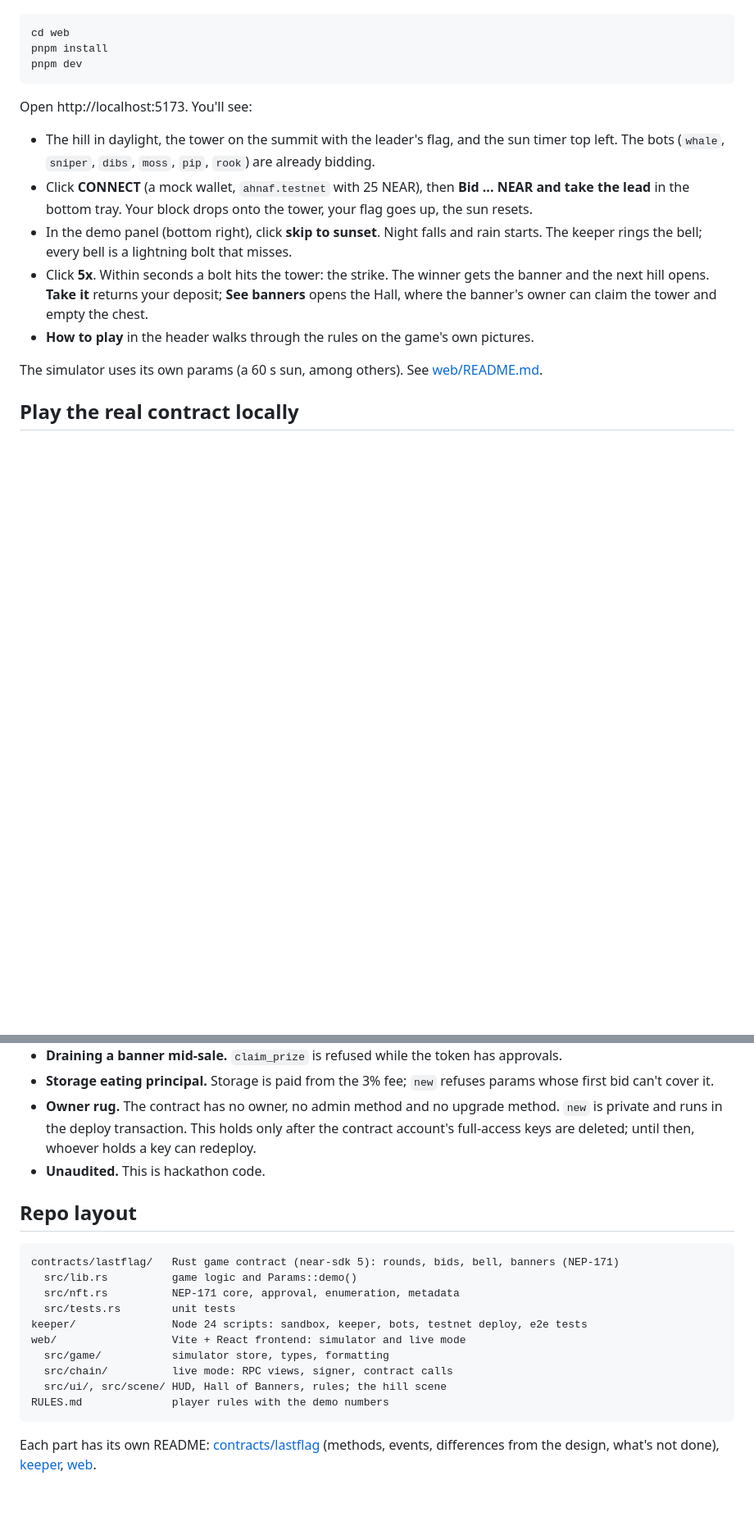
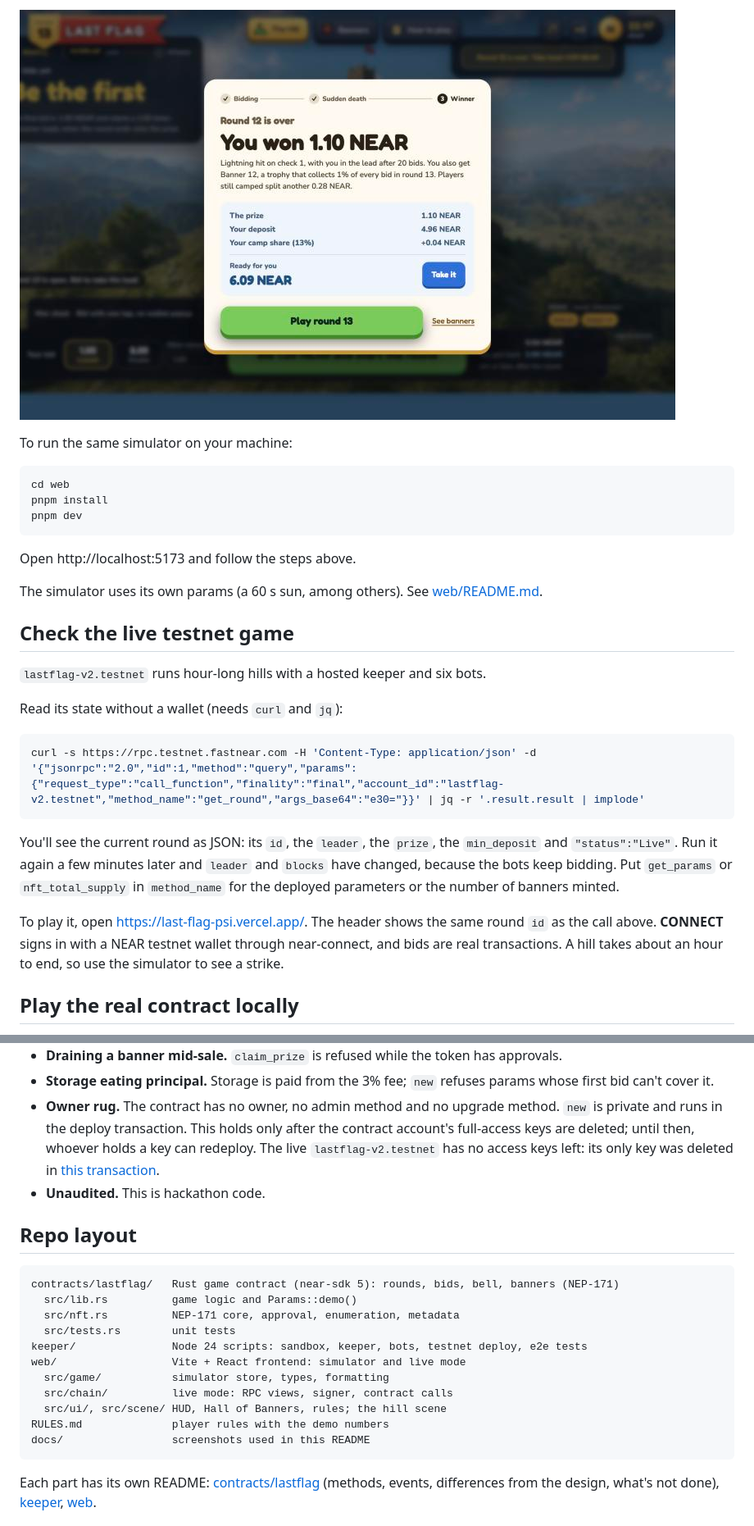
Before and after one commit to ahnafalfariza/last-flag, a Markdown page: README.md, 2 parts joined by grey strips. Shown at 82% size. Drawn GitHub-style; pictures changed too: docs/strike.jpg (added); blank space fills up the shorter version.

````diff
--- a/README.md
+++ b/README.md
@@ -16,3 +58,6 @@ The browser simulator runs the whole game locally. No wallet, no chain.
+![The strike: the round is over, the prize, the deposit and the camp share](docs/strike.jpg)
+
+To run the same simulator on your machine:
 
 ```bash
 cd web
@@ -20,21 +65,28 @@ pnpm install
 pnpm dev
 ```
 
-Open http://localhost:5173. You'll see:
-
-- The hill in daylight, the tower on the summit with the leader's flag, and the sun timer top
-  left. The bots (`whale`, `sniper`, `dibs`, `moss`, `pip`, `rook`) are already bidding.
-- Click **CONNECT** (a mock wallet, `ahnaf.testnet` with 25 NEAR), then **Bid ... NEAR and take
-  the lead** in the bottom tray. Your block drops onto the tower, your flag goes up, the sun
-  resets.
-- In the demo panel (bottom right), click **skip to sunset**. Night falls and rain starts. The
-  keeper rings the bell; every bell is a lightning bolt that misses.
-- Click **5x**. Within seconds a bolt hits the tower: the strike. The winner gets the banner and
-  the next hill opens. **Take it** returns your deposit; **See banners** opens the Hall, where
-  the banner's owner can claim the tower and empty the chest.
-- **How to play** in the header walks through the rules on the game's own pictures.
+Open http://localhost:5173 and follow the steps above.
 
 The simulator uses its own params (a 60 s sun, among others). See [web/README.md](web/README.md).
+
+## Check the live testnet game
+
+`lastflag-v2.testnet` runs hour-long hills with a hosted keeper and six bots.
+
+Read its state without a wallet (needs `curl` and `jq`):
+
+```bash
+curl -s https://rpc.testnet.fastnear.com -H 'Content-Type: application/json' -d '{"jsonrpc":"2.0","id":1,"method":"query","params":{"request_type":"call_function","finality":"final","account_id":"lastflag-v2.testnet","method_name":"get_round","args_base64":"e30="}}' | jq -r '.result.result | implode'
+```
+
+You'll see the current round as JSON: its `id`, the `leader`, the `prize`, the `min_deposit`
+and `"status":"Live"`. Run it again a few minutes later and `leader` and `blocks` have changed,
+because the bots keep bidding. Put `get_params` or `nft_total_supply` in `method_name` for the
+deployed parameters or the number of banners minted.
+
+To play it, open https://last-flag-psi.vercel.app/. The header shows the same round `id` as the
+call above. **CONNECT** signs in with a NEAR testnet wallet through near-connect, and bids are
+real transactions. A hill takes about an hour to end, so use the simulator to see a strike.
 
 ## Play the real contract locally
 
@@ -146,7 +198,9 @@ chance to win, and gets the rest back.
   bid can't cover it.
 - **Owner rug.** The contract has no owner, no admin method and no upgrade method. `new` is
   private and runs in the deploy transaction. This holds only after the contract account's
-  full-access keys are deleted; until then, whoever holds a key can redeploy.
+  full-access keys are deleted; until then, whoever holds a key can redeploy. The live
+  `lastflag-v2.testnet` has no access keys left: its only key was deleted in
+  [this transaction](https://testnet.nearblocks.io/txns/4D41L7fJKvu5n8tBBf1fGirL5nXbcA3ba2taz13mpX1v).
 - **Unaudited.** This is hackathon code.
 
 ## Repo layout
@@ -162,6 +216,7 @@ web/                  Vite + React frontend: simulator and live mode
   src/chain/          live mode: RPC views, signer, contract calls
   src/ui/, src/scene/ HUD, Hall of Banners, rules; the hill scene
 RULES.md              player rules with the demo numbers
+docs/                 screenshots used in this README
 ```
 
 Each part has its own README: [contracts/lastflag](contracts/lastflag/README.md) (methods,
````
Also changed, not shown: other parts of README.md (+86 -7 lines), docs/hill.jpg (added).
